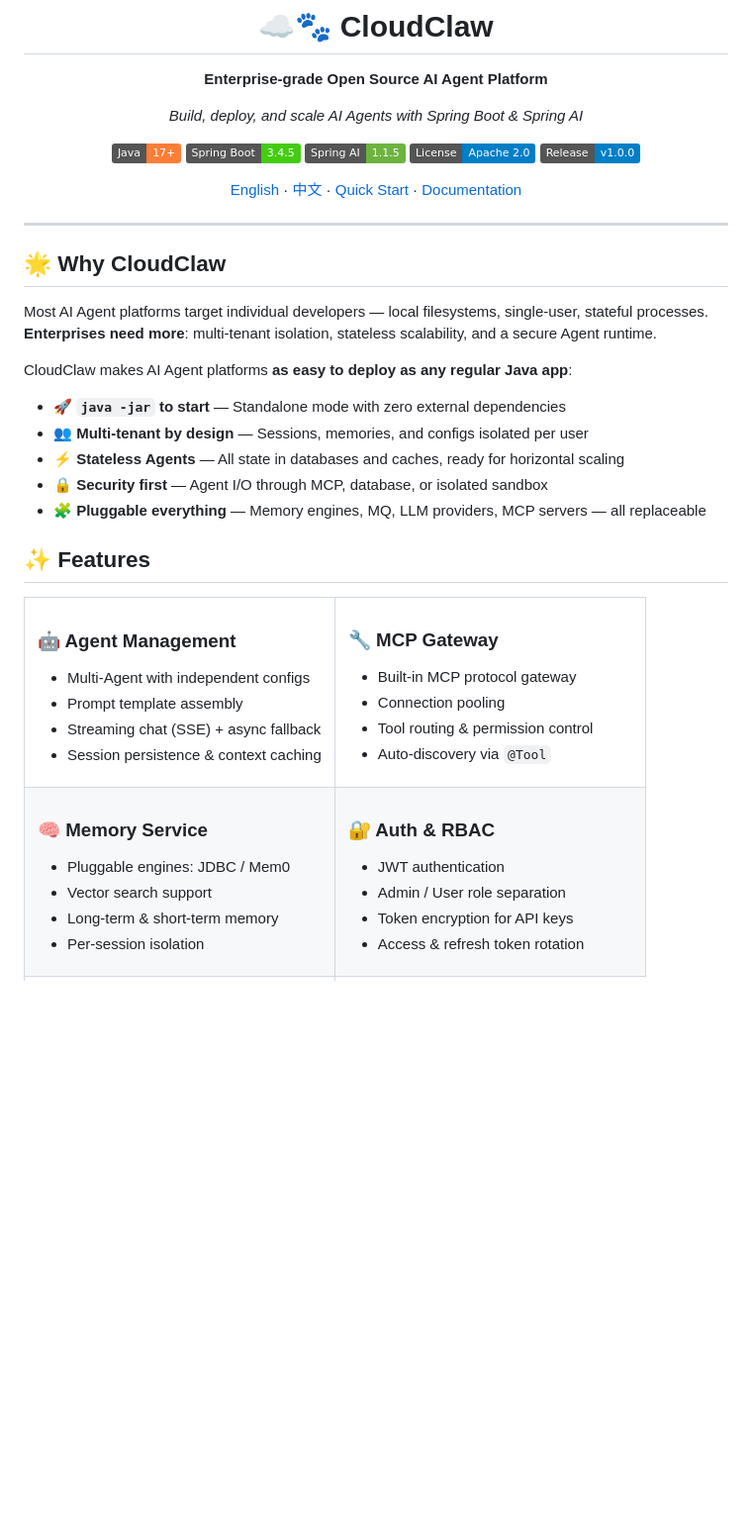
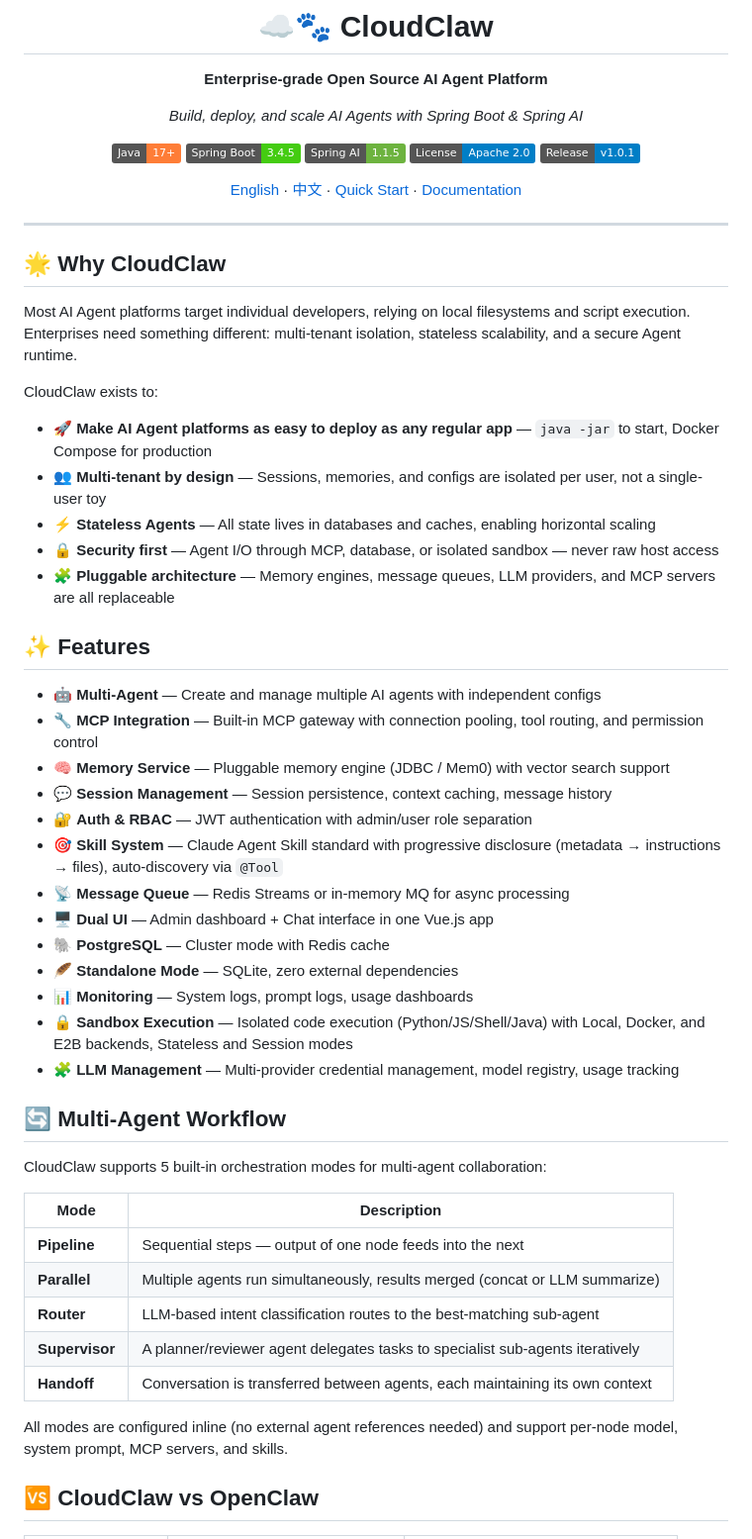
Before and after one commit to cloudclaw-dev/cloudclaw, a Markdown page: README.md, the part around one of its changes. Shown at 99% size. Drawn GitHub-style; badges without logos; blank space fills up the shorter version.

Commit message:
docs: update README for v1.0.1 - add Multi-Agent Workflow section, update badges and links

```diff
--- a/README.md
+++ b/README.md
@@ -10,7 +10,7 @@
 [![Spring Boot](https://img.shields.io/badge/Spring%20Boot-3.4.5-brightgreen.svg)](https://spring.io/projects/spring-boot)
 [![Spring AI](https://img.shields.io/badge/Spring%20AI-1.1.5-6db33f.svg)](https://spring.io/projects/spring-ai)
 [![License](https://img.shields.io/badge/License-Apache%202.0-blue.svg)](LICENSE)
-[![Release](https://img.shields.io/badge/Release-v1.0.0-blue.svg)](https://github.com/cloudclaw-dev/cloudclaw/releases/tag/v1.0.0)
+[![Release](https://img.shields.io/badge/Release-v1.0.1-blue.svg)](https://github.com/cloudclaw-dev/cloudclaw/releases/tag/v1.0.1)
 
 [English](#features) · [中文](#-核心特性) · [Quick Start](#-quick-start) · [Documentation](#-architecture)
 
@@ -20,45 +20,45 @@
 
 ## 🌟 Why CloudClaw
 
-Most AI Agent platforms target individual developers — local filesystems, single-user, stateful processes. **Enterprises need more**: multi-tenant isolation, stateless scalability, and a secure Agent runtime.
+Most AI Agent platforms target individual developers, relying on local filesystems and script execution. Enterprises need something different: multi-tenant isolation, stateless scalability, and a secure Agent runtime.
 
-CloudClaw makes AI Agent platforms **as easy to deploy as any regular Java app**:
+CloudClaw exists to:
 
-- 🚀 **`java -jar` to start** — Standalone mode with zero external dependencies
-- 👥 **Multi-tenant by design** — Sessions, memories, and configs isolated per user
-- ⚡ **Stateless Agents** — All state in databases and caches, ready for horizontal scaling
-- 🔒 **Security first** — Agent I/O through MCP, database, or isolated sandbox
-- 🧩 **Pluggable everything** — Memory engines, MQ, LLM providers, MCP servers — all replaceable
+- 🚀 **Make AI Agent platforms as easy to deploy as any regular app** — `java -jar` to start, Docker Compose for production
+- 👥 **Multi-tenant by design** — Sessions, memories, and configs are isolated per user, not a single-user toy
+- ⚡ **Stateless Agents** — All state lives in databases and caches, enabling horizontal scaling
+- 🔒 **Security first** — Agent I/O through MCP, database, or isolated sandbox — never raw host access
+- 🧩 **Pluggable architecture** — Memory engines, message queues, LLM providers, and MCP servers are all replaceable
 
 ## ✨ Features
 
-<table>
-<tr>
-<td width="50%">
+- 🤖 **Multi-Agent** — Create and manage multiple AI agents with independent configs
+- 🔧 **MCP Integration** — Built-in MCP gateway with connection pooling, tool routing, and permission control
+- 🧠 **Memory Service** — Pluggable memory engine (JDBC / Mem0) with vector search support
+- 💬 **Session Management** — Session persistence, context caching, message history
+- 🔐 **Auth & RBAC** — JWT authentication with admin/user role separation
+- 🎯 **Skill System** — Claude Agent Skill standard with progressive disclosure (metadata → instructions → files), auto-discovery via `@Tool`
+- 📡 **Message Queue** — Redis Streams or in-memory MQ for async processing
+- 🖥️ **Dual UI** — Admin dashboard + Chat interface in one Vue.js app
+- 🐘 **PostgreSQL** — Cluster mode with Redis cache
+- 🪶 **Standalone Mode** — SQLite, zero external dependencies
+- 📊 **Monitoring** — System logs, prompt logs, usage dashboards
+- 🔒 **Sandbox Execution** — Isolated code execution (Python/JS/Shell/Java) with Local, Docker, and E2B backends, Stateless and Session modes
+- 🧩 **LLM Management** — Multi-provider credential management, model registry, usage tracking
 
-### 🤖 Agent Management
-- Multi-Agent with independent configs
-- Prompt template assembly
-- Streaming chat (SSE) + async fallback
-- Session persistence & context caching
+## 🔄 Multi-Agent Workflow
 
-</td>
-<td width="50%">
+CloudClaw supports 5 built-in orchestration modes for multi-agent collaboration:
 
-### 🔧 MCP Gateway
-- Built-in MCP protocol gateway
-- Connection pooling
-- Tool routing & permission control
-- Auto-discovery via `@Tool`
+| Mode | Description |
+|------|-------------|
+| **Pipeline** | Sequential steps — output of one node feeds into the next |
+| **Parallel** | Multiple agents run simultaneously, results merged (concat or LLM summarize) |
+| **Router** | LLM-based intent classification routes to the best-matching sub-agent |
+| **Supervisor** | A planner/reviewer agent delegates tasks to specialist sub-agents iteratively |
+| **Handoff** | Conversation is transferred between agents, each maintaining its own context |
 
-</td>
-</tr>
-<tr>
-<td>
+All modes are configured inline (no external agent references needed) and support per-node model, system prompt, MCP servers, and skills.
 
-### 🧠 Memory Service
-- Pluggable engines: JDBC / Mem0
-- Vector search support
-- Long-term & short-term memory
-- Per-session isolation
+## 🆚 CloudClaw vs OpenClaw
 
```
Also changed, not shown: other parts of README.md (+75 -107 lines).
